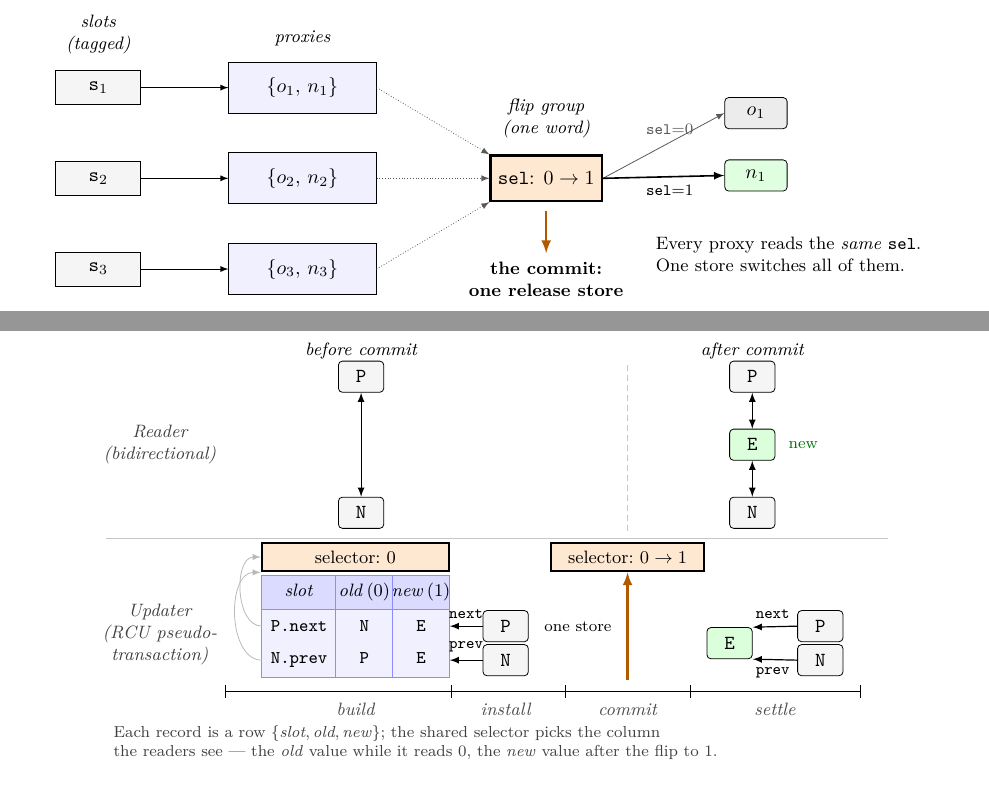
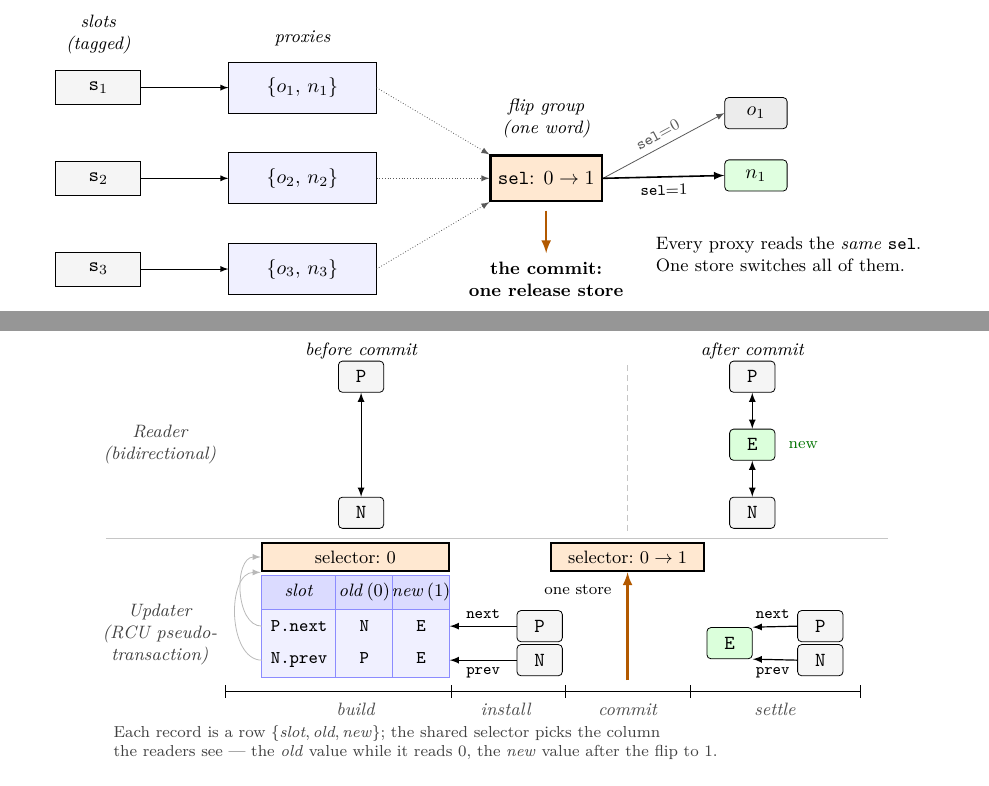
Before and after one commit to compudj/articles, a LaTeX paper (p1-sw-flip-latch/main.tex, which reads common/preamble.tex, p1-sw-flip-latch/fig-fliplatch.tex, p1-sw-flip-latch/fig-list-insert.tex): two parts of pages 13 and 18 of 38, joined at a grey line, cut so that both start at the same text. Compiled offline with pdfLaTeX.

Commit message:
p1: three layout defects -- split listing, crossed label, squeezed labels
All three reported by Mathieu against the built PDF.

- Section 2.3's __list_del() listing split across pages 4 and 5, which defeats
  the point of the excerpt: its two stores are shown together precisely so the
  plain store and the marked store can be read against each other. listings has
  no option to forbid a break, so wrap every listing in an unbreakable box in the
  shared preamble rather than patching this one site. Both of the paper's
  listings are a handful of lines; a listing that ever outgrows a page will
  overfull instead of breaking, which is the right failure, since such a listing
  wants to be a captioned float. The listing now opens page 5 whole, and page 4
  ends on the sentence that introduces it. P2 has no listings, so the shared
  change reflows nothing there.

- Figure 1: the sel=0 arrow rises about 27 degrees, and its label was placed
  horizontally above the midpoint, so the arrow's own line ran through the text.
  Slope both resolution labels to their arrows. sel=1 rides a near-horizontal
  arrow and is unchanged in appearance.

- Figure 2, install phase: P and N sat at the centre of the install span, leaving
  6mm arrows carrying labels wider than themselves, so next and prev were pressed
  against the record table and stacked on each other. Move the pair to the right
  of the span, and label prev below its arrow rather than above, so the two
  cannot collide in the 6mm between the rows. "one store" moves up beside the
  commit arrow, clear of where P and N now reach.

Signed-off-by: Mathieu Desnoyers <mathieu.desnoyers@efficios.com>

```diff
--- a/common/preamble.tex
+++ b/common/preamble.tex
@@ -49,6 +49,7 @@
 
 \usepackage[ruled,vlined,linesnumbered]{algorithm2e}
 \usepackage{listings}
+\usepackage{etoolbox}
 
 \usepackage[numbers,sort&compress]{natbib}
 
--- a/p1-sw-flip-latch/fig-fliplatch.tex
+++ b/p1-sw-flip-latch/fig-fliplatch.tex
@@ -48,8 +48,10 @@
 % ---- resolution ------------------------------------------------------------
 \node[old] (o1) at (11.6, 1.15) {$o_1$};
 \node[new] (n1) at (11.6, 0.05) {$n_1$};
-\draw[arr, gray!70!black] (sel.east) -- node[above, font=\scriptsize, pos=0.55] {\code{sel}=0} (o1.west);
-\draw[arr, thick] (sel.east) -- node[below, font=\scriptsize, pos=0.55] {\code{sel}=1} (n1.west);
+% Labels are sloped: the sel=0 arrow rises about 27 degrees, and a horizontal
+% label placed "above" its midpoint is crossed by the arrow's own line.
+\draw[arr, gray!70!black] (sel.east) -- node[above, sloped, font=\scriptsize, pos=0.5] {\code{sel}=0} (o1.west);
+\draw[arr, thick] (sel.east) -- node[below, sloped, font=\scriptsize, pos=0.5] {\code{sel}=1} (n1.west);
 
 \node[align=left, font=\footnotesize, anchor=north west] at (9.7, -0.9)
   {Every proxy reads the \emph{same} \code{sel}.\\
--- a/p1-sw-flip-latch/fig-list-insert.tex
+++ b/p1-sw-flip-latch/fig-list-insert.tex
@@ -70,11 +70,15 @@
 \draw[pick] (rec1.west) to[out=180,in=180] (selB.west);
 \draw[pick] (rec2.west) to[out=180,in=180] (selB.south west);
 
-% install -- a copy of the list; its pointers redirected into the record rows
-\node[lnode] (iP) at (5.15, 1.50) {\code{P}};
-\node[lnode] (iN) at (5.15, 0.90) {\code{N}};
+% install -- a copy of the list; its pointers redirected into the record rows.
+% P/N sit at the right of the install span rather than its centre: at the centre
+% the arrows were 6mm, shorter than the labels riding on them, so next/prev were
+% squeezed against the table edge. prev is labelled below, so the two labels
+% cannot stack on each other in the 6mm gap between the rows.
+\node[lnode] (iP) at (5.75, 1.50) {\code{P}};
+\node[lnode] (iN) at (5.75, 0.90) {\code{N}};
 \draw[ptr] (iP.west) -- (rec1.east) node[midway, above, font=\scriptsize] {\code{next}};
-\draw[ptr] (iN.west) -- (rec2.east) node[midway, above, font=\scriptsize] {\code{prev}};
+\draw[ptr] (iN.west) -- (rec2.east) node[midway, below, font=\scriptsize] {\code{prev}};
 
 % commit -- the same selector, flipped (aligned above the commit phase)
 \node[selbox, minimum width=27mm] (selC) at (7.30, 2.72) {selector:~$0 \to 1$};
```
Also changed, not shown: common/preamble.tex (12 more changed lines), p1-sw-flip-latch/fig-list-insert.tex (3 more changed lines).
